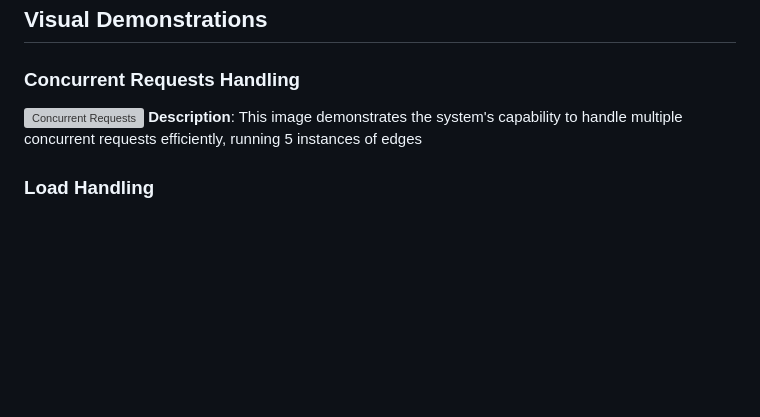
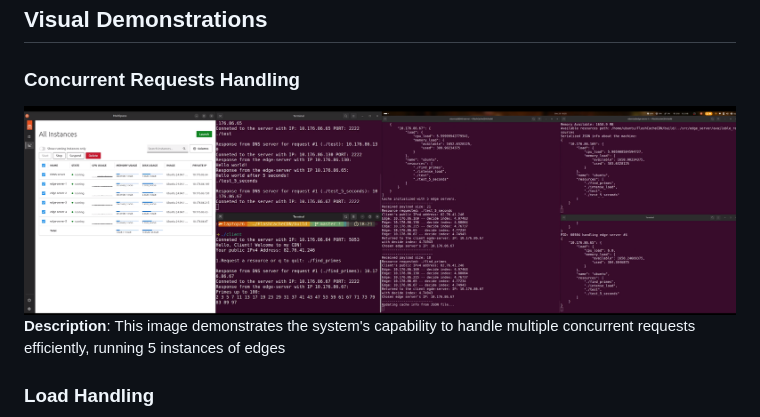
Before and after one commit to iancustefan26/FlashCacheCDN, a Markdown page: README.md, the part around one of its changes. Rendered like a GitHub page; blank space fills up the shorter version; grey boxes are pictures that could not be loaded.

```diff
--- a/README.md
+++ b/README.md
@@ -60,7 +60,7 @@ chmod u+x steps_to_build_and_run.sh
 ## Visual Demonstrations
 
 ### Concurrent Requests Handling
-![Concurrent Requests](concurrent_requests.png)
+![Concurrent Requests](examples/concurrent_requests.png)
 **Description**: This image demonstrates the system's capability to handle multiple concurrent requests efficiently, running 5 instances of edges
 
 ### Load Handling
```
Also changed, not shown: other parts of README.md (+1 -2 lines).
